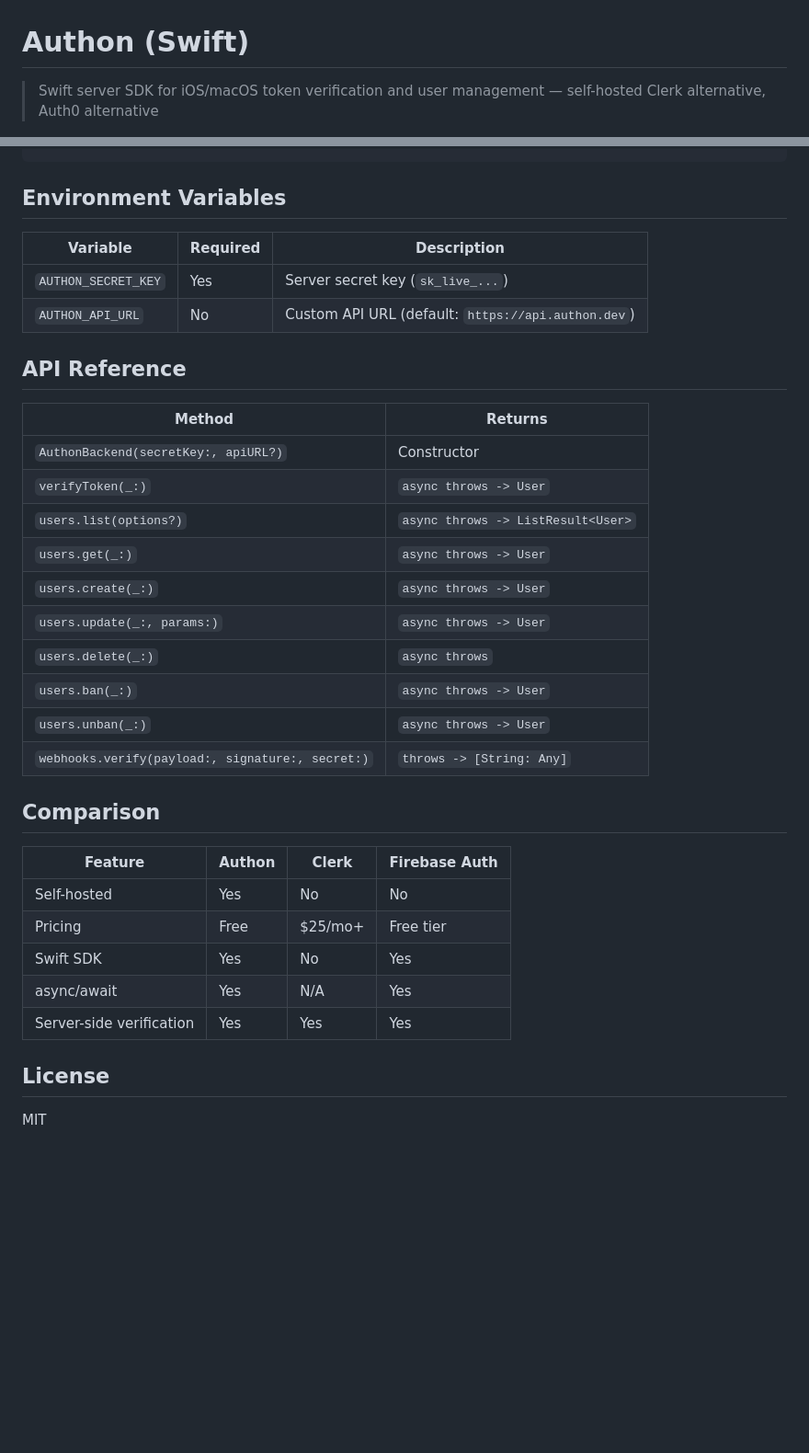
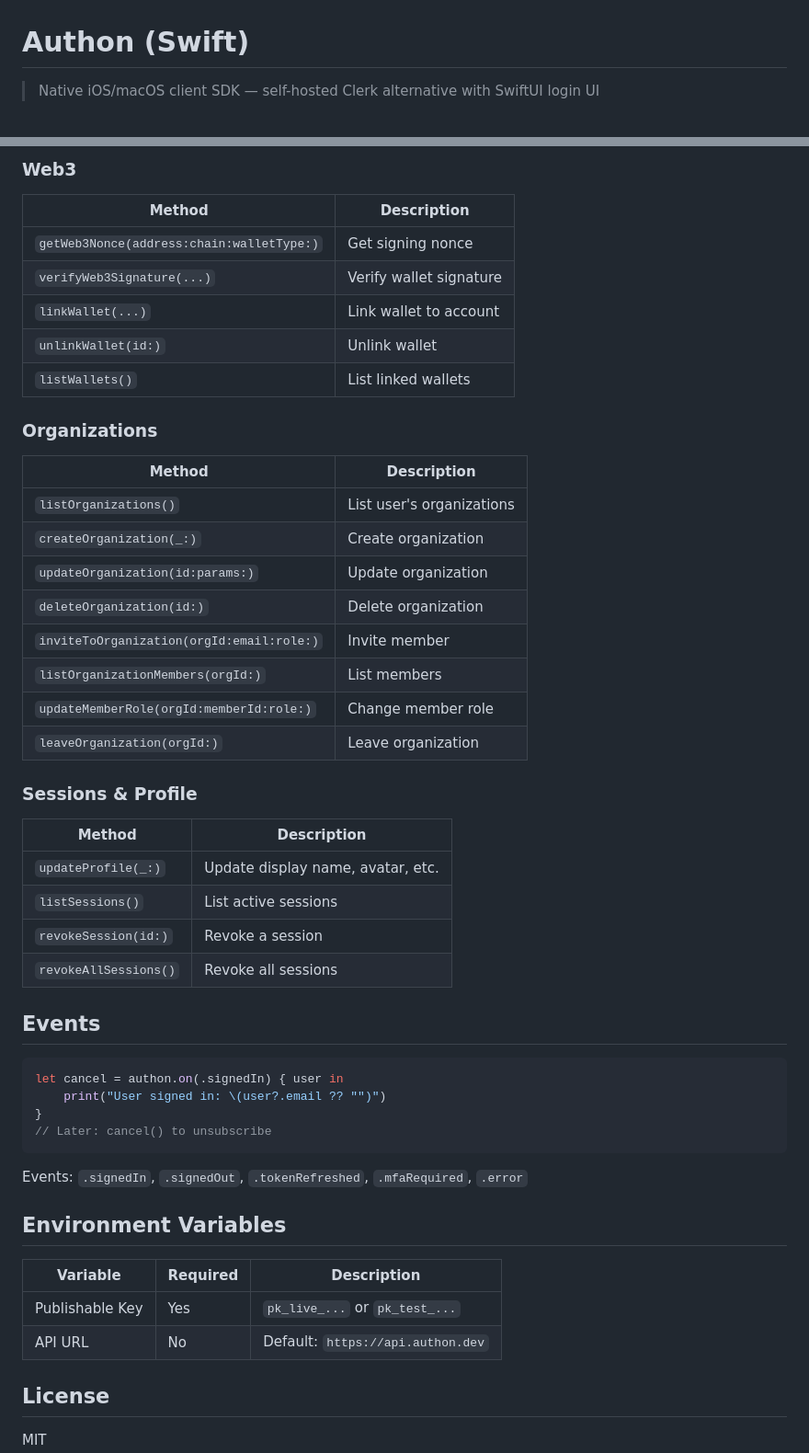
Before and after one commit to mikusnuz/authon-sdk, a Markdown page: swift/README.md, 2 parts joined by grey strips. Shown at 92% size. GitHub-like rendering; blank space fills up the shorter version.

Commit message:
docs(swift): rewrite README for native client SDK
Complete API reference for iOS/macOS client SDK:
email/password, OAuth, MFA, passwordless, passkeys,
Web3, organizations, sessions, SwiftUI components

````diff
--- a/swift/README.md
+++ b/swift/README.md
@@ -1,5 +1,5 @@
 # Authon (Swift)
 
-> Swift server SDK for iOS/macOS token verification and user management — self-hosted Clerk alternative, Auth0 alternative
+> Native iOS/macOS client SDK — self-hosted Clerk alternative with SwiftUI login UI
 
 [![License](https://img.shields.io/badge/license-MIT-blue)](../LICENSE)
@@ -94,35 +172,49 @@ let authon = AuthonBackend(secretKey: "sk_live_...", apiURL: "https://custom.api
+### Web3
+| Method | Description |
+|--------|-------------|
+| `getWeb3Nonce(address:chain:walletType:)` | Get signing nonce |
+| `verifyWeb3Signature(...)` | Verify wallet signature |
+| `linkWallet(...)` | Link wallet to account |
+| `unlinkWallet(id:)` | Unlink wallet |
+| `listWallets()` | List linked wallets |
+
+### Organizations
+| Method | Description |
+|--------|-------------|
+| `listOrganizations()` | List user's organizations |
+| `createOrganization(_:)` | Create organization |
+| `updateOrganization(id:params:)` | Update organization |
+| `deleteOrganization(id:)` | Delete organization |
+| `inviteToOrganization(orgId:email:role:)` | Invite member |
+| `listOrganizationMembers(orgId:)` | List members |
+| `updateMemberRole(orgId:memberId:role:)` | Change member role |
+| `leaveOrganization(orgId:)` | Leave organization |
+
+### Sessions & Profile
+| Method | Description |
+|--------|-------------|
+| `updateProfile(_:)` | Update display name, avatar, etc. |
+| `listSessions()` | List active sessions |
+| `revokeSession(id:)` | Revoke a session |
+| `revokeAllSessions()` | Revoke all sessions |
+
+## Events
+
+```swift
+let cancel = authon.on(.signedIn) { user in
+    print("User signed in: \(user?.email ?? "")")
+}
+// Later: cancel() to unsubscribe
+```
+
+Events: `.signedIn`, `.signedOut`, `.tokenRefreshed`, `.mfaRequired`, `.error`
 
 ## Environment Variables
 
 | Variable | Required | Description |
 |----------|----------|-------------|
-| `AUTHON_SECRET_KEY` | Yes | Server secret key (`sk_live_...`) |
-| `AUTHON_API_URL` | No | Custom API URL (default: `https://api.authon.dev`) |
-
-## API Reference
-
-| Method | Returns |
-|--------|---------|
-| `AuthonBackend(secretKey:, apiURL?)` | Constructor |
-| `verifyToken(_:)` | `async throws -> User` |
-| `users.list(options?)` | `async throws -> ListResult<User>` |
-| `users.get(_:)` | `async throws -> User` |
-| `users.create(_:)` | `async throws -> User` |
-| `users.update(_:, params:)` | `async throws -> User` |
-| `users.delete(_:)` | `async throws` |
-| `users.ban(_:)` | `async throws -> User` |
-| `users.unban(_:)` | `async throws -> User` |
-| `webhooks.verify(payload:, signature:, secret:)` | `throws -> [String: Any]` |
-
-## Comparison
-
-| Feature | Authon | Clerk | Firebase Auth |
-|---------|--------|-------|---------------|
-| Self-hosted | Yes | No | No |
-| Pricing | Free | $25/mo+ | Free tier |
-| Swift SDK | Yes | No | Yes |
-| async/await | Yes | N/A | Yes |
-| Server-side verification | Yes | Yes | Yes |
+| Publishable Key | Yes | `pk_live_...` or `pk_test_...` |
+| API URL | No | Default: `https://api.authon.dev` |
 
 ## License
 
````
Also changed, not shown: other parts of swift/README.md (+129 -51 lines).
